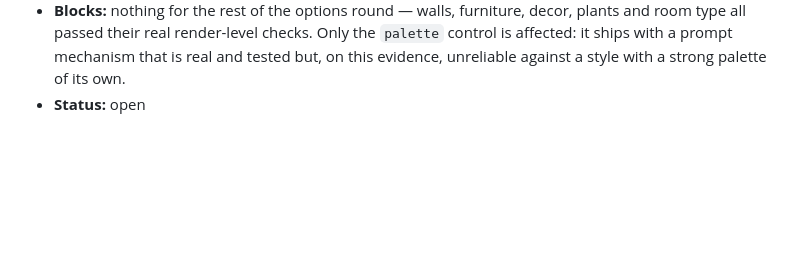
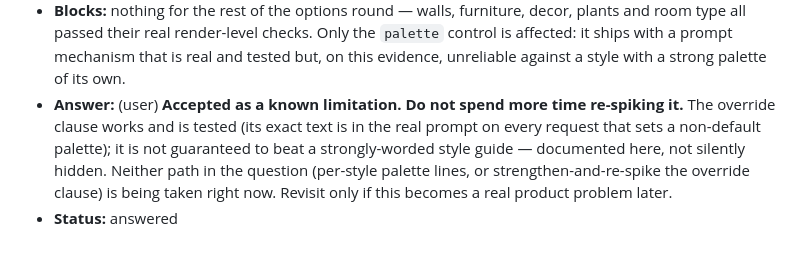
Before and after one commit to pkbims/test_app_1, a Markdown page: ORCH-QUESTIONS.md, the part around the change. Rendered like a GitHub page; blank space fills up the shorter version.

Commit message:
docs: Q9 answered — palette override accepted as a known limitation
User: accepted as-is, not spending more time re-spiking it. The mechanism is
real and tested; it just isn't guaranteed to beat a strongly-worded style
guide. Documented, not blocking, not revisited unless it becomes a real
product problem later.

```diff
--- a/ORCH-QUESTIONS.md
+++ b/ORCH-QUESTIONS.md
@@ -262,4 +262,11 @@ Format:
   `palette` control is affected: it ships with a prompt mechanism that is real
   and tested but, on this evidence, unreliable against a style with a strong
   palette of its own.
-- **Status:** open
+- **Answer:** (user) **Accepted as a known limitation. Do not spend more time
+  re-spiking it.** The override clause works and is tested (its exact text is in
+  the real prompt on every request that sets a non-default palette); it is not
+  guaranteed to beat a strongly-worded style guide — documented here, not silently
+  hidden. Neither path in the question (per-style palette lines, or
+  strengthen-and-re-spike the override clause) is being taken right now. Revisit
+  only if this becomes a real product problem later.
+- **Status:** answered
```
